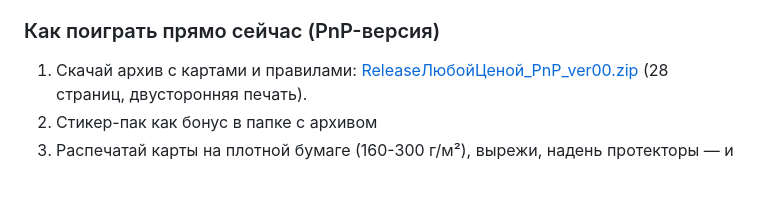
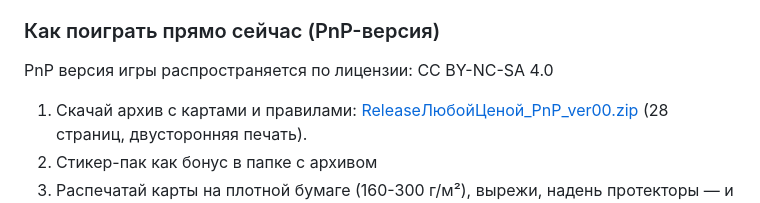
Before and after one commit to dimbo-design/release_at_any_cost, a Markdown page: README.md, the part around the change. Rendered like a GitHub page; blank space fills up the shorter version.

Commit message:
Include PnP version licensing in README
Added licensing information for PnP version of the game.

```diff
--- a/README.md
+++ b/README.md
@@ -10,6 +10,7 @@
 - **Для кого?** Айтишники, геймдизайнеры, тимбилдеры. Играй на митапах, в офисе или дома. Вдвоём — больше тактики, вчетвером — больше хаоса.
 
 ### Как поиграть прямо сейчас (PnP-версия)
+PnP версия игры распространяется по лицензии: CC BY-NC-SA 4.0
 1. Скачай архив с картами и правилами: [ReleaseЛюбойЦеной_PnP_ver00.zip](https://github.com/dimbo-design/release_at_any_cost/tree/main/download) (28 страниц, двусторонняя печать).
 2. Стикер-пак как бонус в папке с архивом
 3. Распечатай карты на плотной бумаге (160-300 г/м²), вырежи, надень протекторы — и релизь!
```
